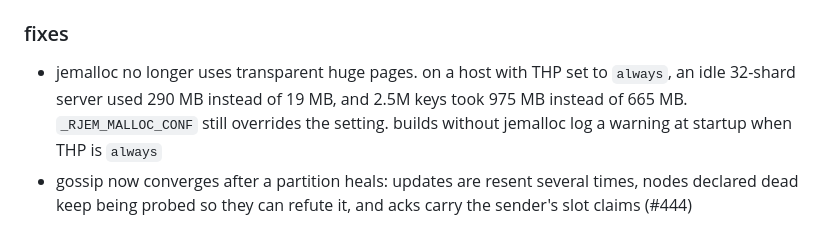
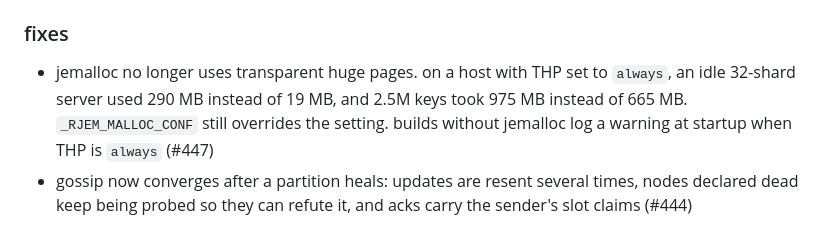
Before and after one commit to kacy/ember, a Markdown page: CHANGELOG.md, the part around the change. Drawn GitHub-style.

Commit message:
docs: link the changelog entry to its PR

```diff
--- a/CHANGELOG.md
+++ b/CHANGELOG.md
@@ -7,7 +7,7 @@
 - raft and the `openraft` dependency. raft only ever ran on the bootstrap node, and gossip with config epochs already decided slot ownership and failover, as in Redis Cluster. `raft-port-offset` and `--cluster-raft-port-offset` are still accepted and ignored, so existing configs keep working (#443)
 
 ### fixes
-- jemalloc no longer uses transparent huge pages. on a host with THP set to `always`, an idle 32-shard server used 290 MB instead of 19 MB, and 2.5M keys took 975 MB instead of 665 MB. `_RJEM_MALLOC_CONF` still overrides the setting. builds without jemalloc log a warning at startup when THP is `always`
+- jemalloc no longer uses transparent huge pages. on a host with THP set to `always`, an idle 32-shard server used 290 MB instead of 19 MB, and 2.5M keys took 975 MB instead of 665 MB. `_RJEM_MALLOC_CONF` still overrides the setting. builds without jemalloc log a warning at startup when THP is `always` (#447)
 - gossip now converges after a partition heals: updates are resent several times, nodes declared dead keep being probed so they can refute it, and acks carry the sender's slot claims (#444)
 
 ## 0.4.10 (2026-07-04)
```
